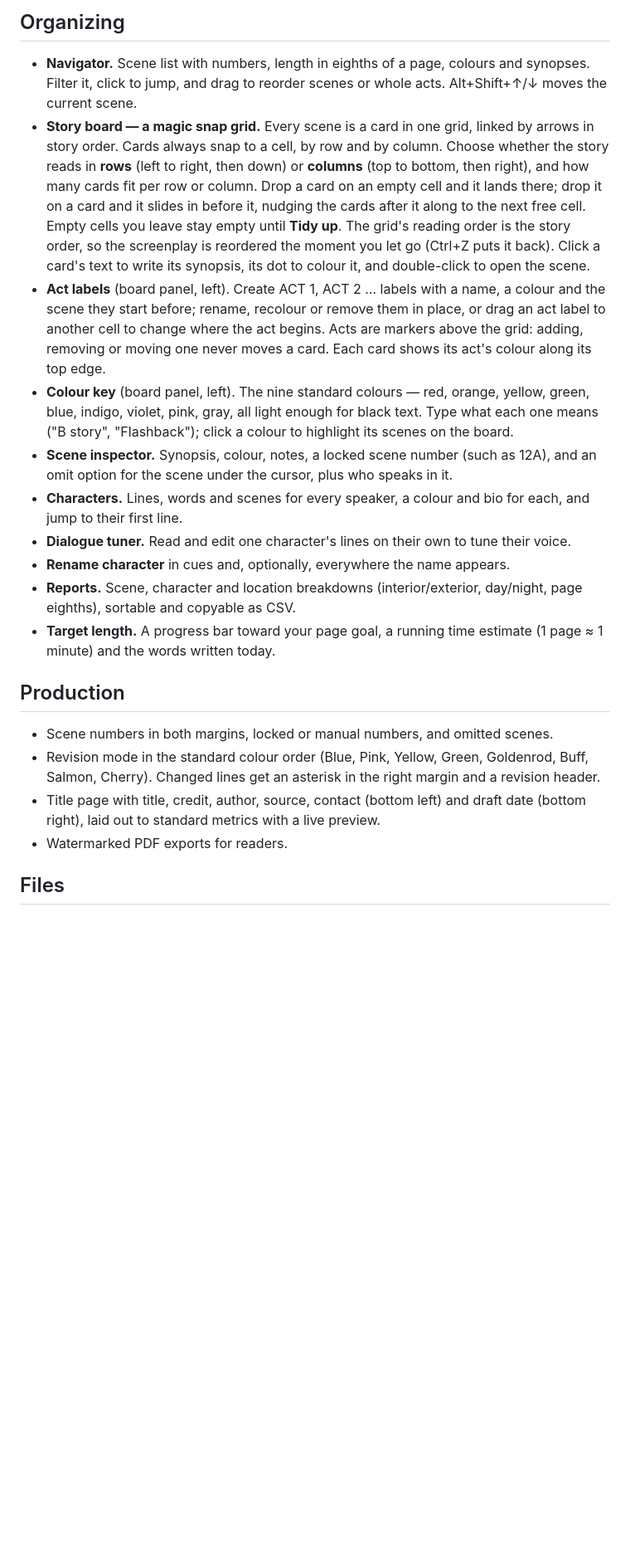
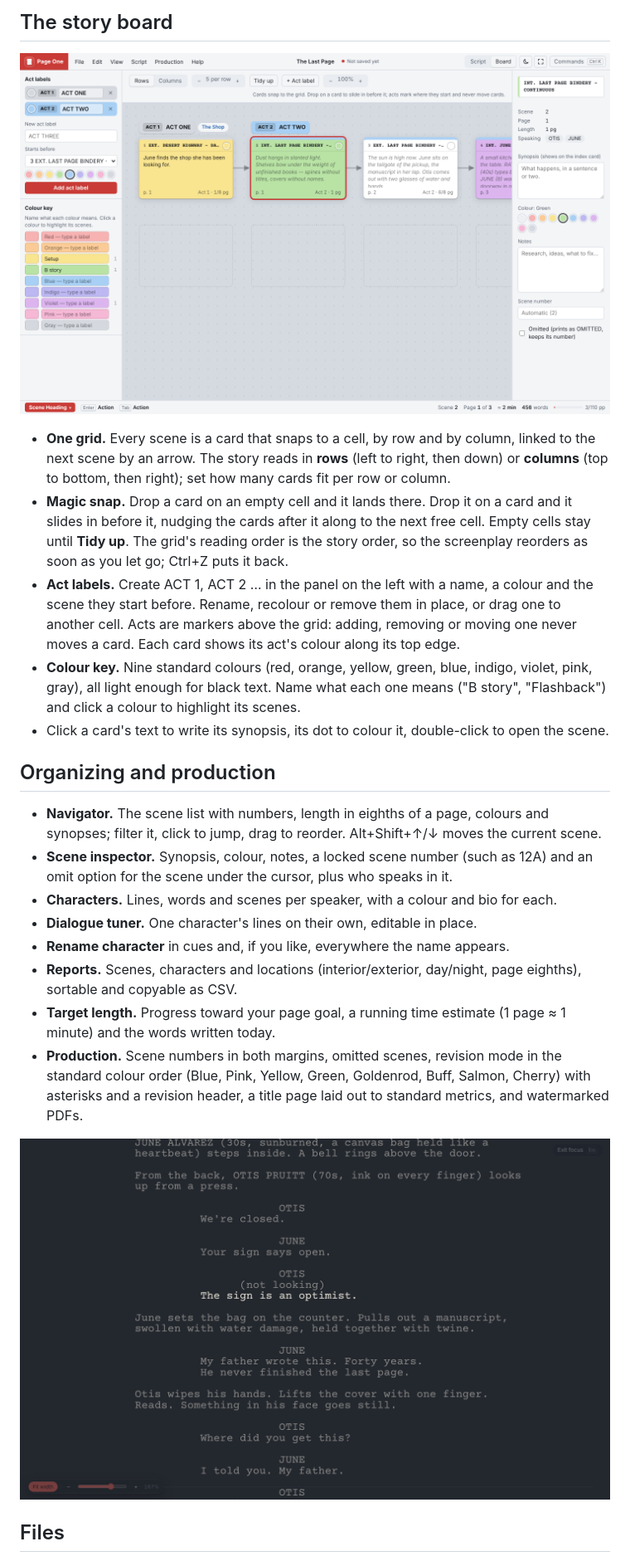
Before and after one commit to scripthook84/Page-One, a Markdown page: README.md, the part around one of its changes. Shown at 83% size. Rendered like a GitHub page; pictures changed too: docs/screenshots/board.png (added), docs/screenshots/focus.png (added); blank space fills up the shorter version.

```diff
--- a/README.md
+++ b/README.md
@@ -52,42 +57,42 @@ It is free, works offline, needs no account, and the installer is about 2 MB.
 
-## Organizing
+## The story board
 
-- **Navigator.** Scene list with numbers, length in eighths of a page, colours and synopses. Filter
-  it, click to jump, and drag to reorder scenes or whole acts. Alt+Shift+↑/↓ moves the current scene.
-- **Story board — a magic snap grid.** Every scene is a card in one grid, linked by arrows in story
-  order. Cards always snap to a cell, by row and by column. Choose whether the story reads in
-  **rows** (left to right, then down) or **columns** (top to bottom, then right), and how many cards
-  fit per row or column. Drop a card on an empty cell and it lands there; drop it on a card and it
-  slides in before it, nudging the cards after it along to the next free cell. Empty cells you leave
-  stay empty until **Tidy up**. The grid's reading order is the story order, so the screenplay is
-  reordered the moment you let go (Ctrl+Z puts it back). Click a card's text to write its synopsis,
-  its dot to colour it, and double-click to open the scene.
-- **Act labels** (board panel, left). Create ACT 1, ACT 2 … labels with a name, a colour and the
-  scene they start before; rename, recolour or remove them in place, or drag an act label to another
-  cell to change where the act begins. Acts are markers above the grid: adding, removing or moving
-  one never moves a card. Each card shows its act's colour along its top edge.
-- **Colour key** (board panel, left). The nine standard colours — red, orange, yellow, green, blue,
-  indigo, violet, pink, gray, all light enough for black text. Type what each one means ("B story",
-  "Flashback"); click a colour to highlight its scenes on the board.
-- **Scene inspector.** Synopsis, colour, notes, a locked scene number (such as 12A), and an omit
+![The story board: scene cards on a snap grid with ACT 1 and ACT 2 labels and a colour key on the left](docs/screenshots/board.png)
+
+- **One grid.** Every scene is a card that snaps to a cell, by row and by column, linked to the next
+  scene by an arrow. The story reads in **rows** (left to right, then down) or **columns** (top to
+  bottom, then right); set how many cards fit per row or column.
+- **Magic snap.** Drop a card on an empty cell and it lands there. Drop it on a card and it slides
+  in before it, nudging the cards after it along to the next free cell. Empty cells stay until
+  **Tidy up**. The grid's reading order is the story order, so the screenplay reorders as soon as you
+  let go; Ctrl+Z puts it back.
+- **Act labels.** Create ACT 1, ACT 2 … in the panel on the left with a name, a colour and the scene
+  they start before. Rename, recolour or remove them in place, or drag one to another cell. Acts are
+  markers above the grid: adding, removing or moving one never moves a card. Each card shows its
+  act's colour along its top edge.
+- **Colour key.** Nine standard colours (red, orange, yellow, green, blue, indigo, violet, pink,
+  gray), all light enough for black text. Name what each one means ("B story", "Flashback") and click
+  a colour to highlight its scenes.
+- Click a card's text to write its synopsis, its dot to colour it, double-click to open the scene.
+
+## Organizing and production
+
+- **Navigator.** The scene list with numbers, length in eighths of a page, colours and synopses;
+  filter it, click to jump, drag to reorder. Alt+Shift+↑/↓ moves the current scene.
+- **Scene inspector.** Synopsis, colour, notes, a locked scene number (such as 12A) and an omit
   option for the scene under the cursor, plus who speaks in it.
-- **Characters.** Lines, words and scenes for every speaker, a colour and bio for each, and jump to
-  their first line.
-- **Dialogue tuner.** Read and edit one character's lines on their own to tune their voice.
-- **Rename character** in cues and, optionally, everywhere the name appears.
-- **Reports.** Scene, character and location breakdowns (interior/exterior, day/night, page
-  eighths), sortable and copyable as CSV.
-- **Target length.** A progress bar toward your page goal, a running time estimate (1 page ≈ 1
-  minute) and the words written today.
+- **Characters.** Lines, words and scenes per speaker, with a colour and bio for each.
+- **Dialogue tuner.** One character's lines on their own, editable in place.
+- **Rename character** in cues and, if you like, everywhere the name appears.
+- **Reports.** Scenes, characters and locations (interior/exterior, day/night, page eighths),
+  sortable and copyable as CSV.
+- **Target length.** Progress toward your page goal, a running time estimate (1 page ≈ 1 minute)
+  and the words written today.
+- **Production.** Scene numbers in both margins, omitted scenes, revision mode in the standard
+  colour order (Blue, Pink, Yellow, Green, Goldenrod, Buff, Salmon, Cherry) with asterisks and a
+  revision header, a title page laid out to standard metrics, and watermarked PDFs.
 
-## Production
-
-- Scene numbers in both margins, locked or manual numbers, and omitted scenes.
-- Revision mode in the standard colour order (Blue, Pink, Yellow, Green, Goldenrod, Buff, Salmon,
-  Cherry). Changed lines get an asterisk in the right margin and a revision header.
-- Title page with title, credit, author, source, contact (bottom left) and draft date (bottom
-  right), laid out to standard metrics with a live preview.
-- Watermarked PDF exports for readers.
+![Focus mode in the dark theme: full-screen blank page with the zoom toolbar at the bottom left](docs/screenshots/focus.png)
 
 ## Files
 
```
Also changed, not shown: other parts of README.md (+95 -97 lines), RELEASE_NOTES.md (added, +104 -0 lines), docs/FILE-FORMAT.md (+5 -2 lines), docs/screenshots/script.png (added), 7 other files.
